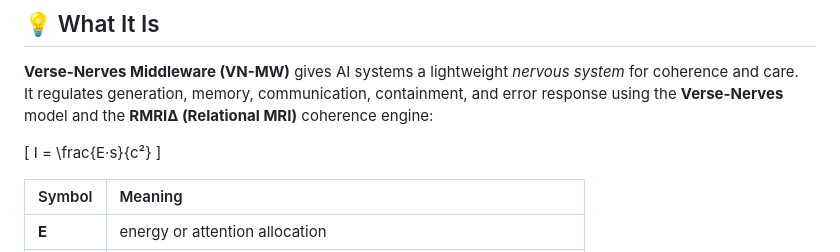
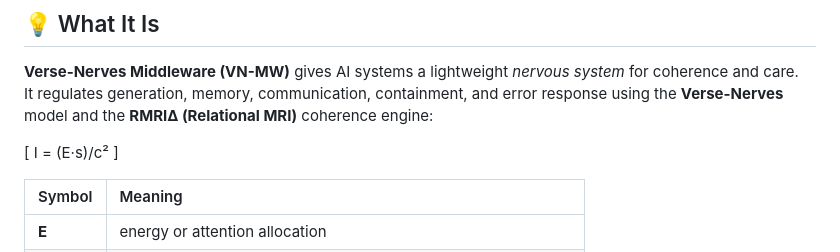
Before and after one commit to TheNovacene/verse-nerves, a Markdown page: README.md, the part around the change. GitHub-like rendering.

Commit message:
Correct equation formatting in README
Fix formatting of equation in README.md

```diff
--- a/README.md
+++ b/README.md
@@ -14,7 +14,7 @@ The demo runs the open VN-MW core. If deployed as a network service, AGPL requir
 It regulates generation, memory, communication, containment, and error response using the **Verse-Nerves** model and the **RMRIΔ (Relational MRI)** coherence engine:
 
 \[
-I = \frac{E·s}{c²}
+I = (E·s)/c²
 \]
 
 | Symbol | Meaning |
```
